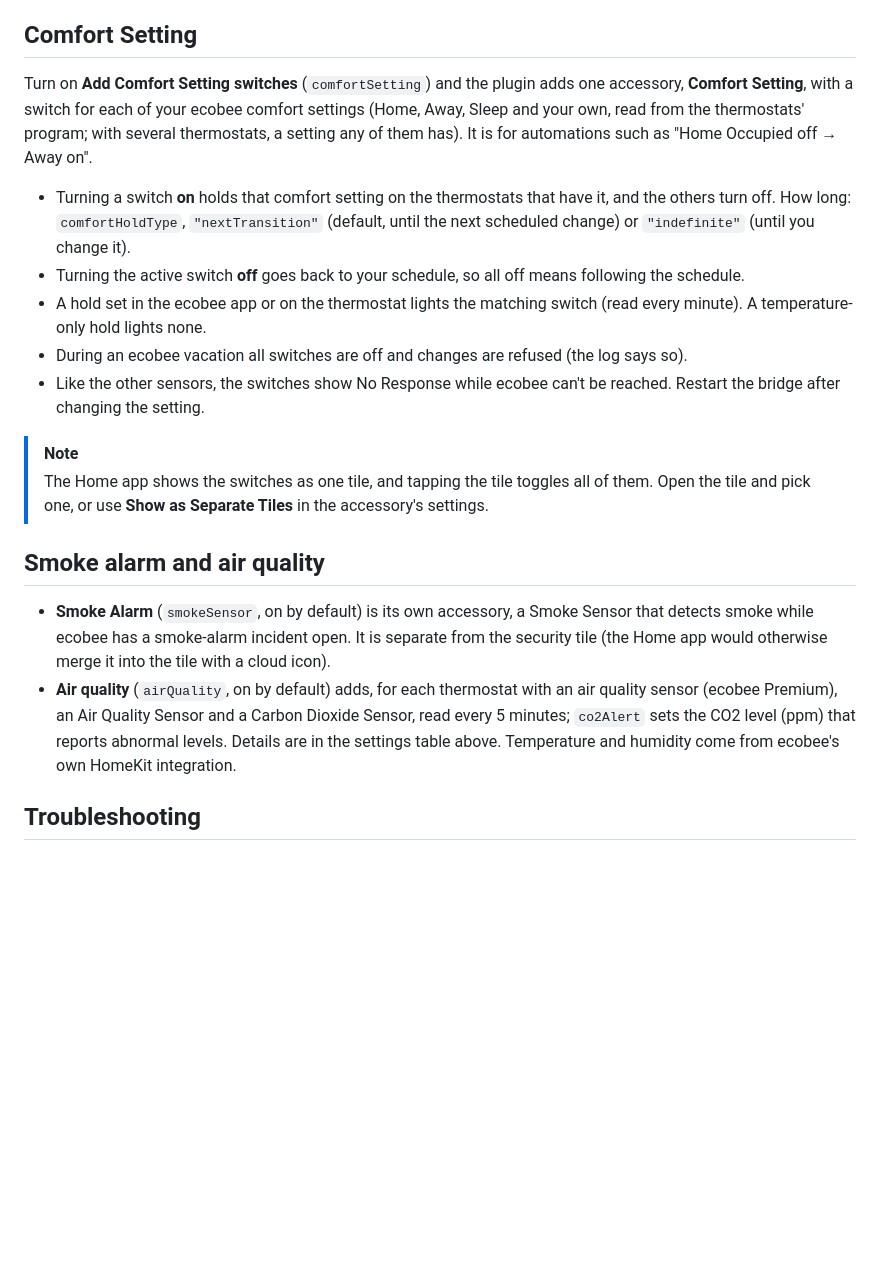
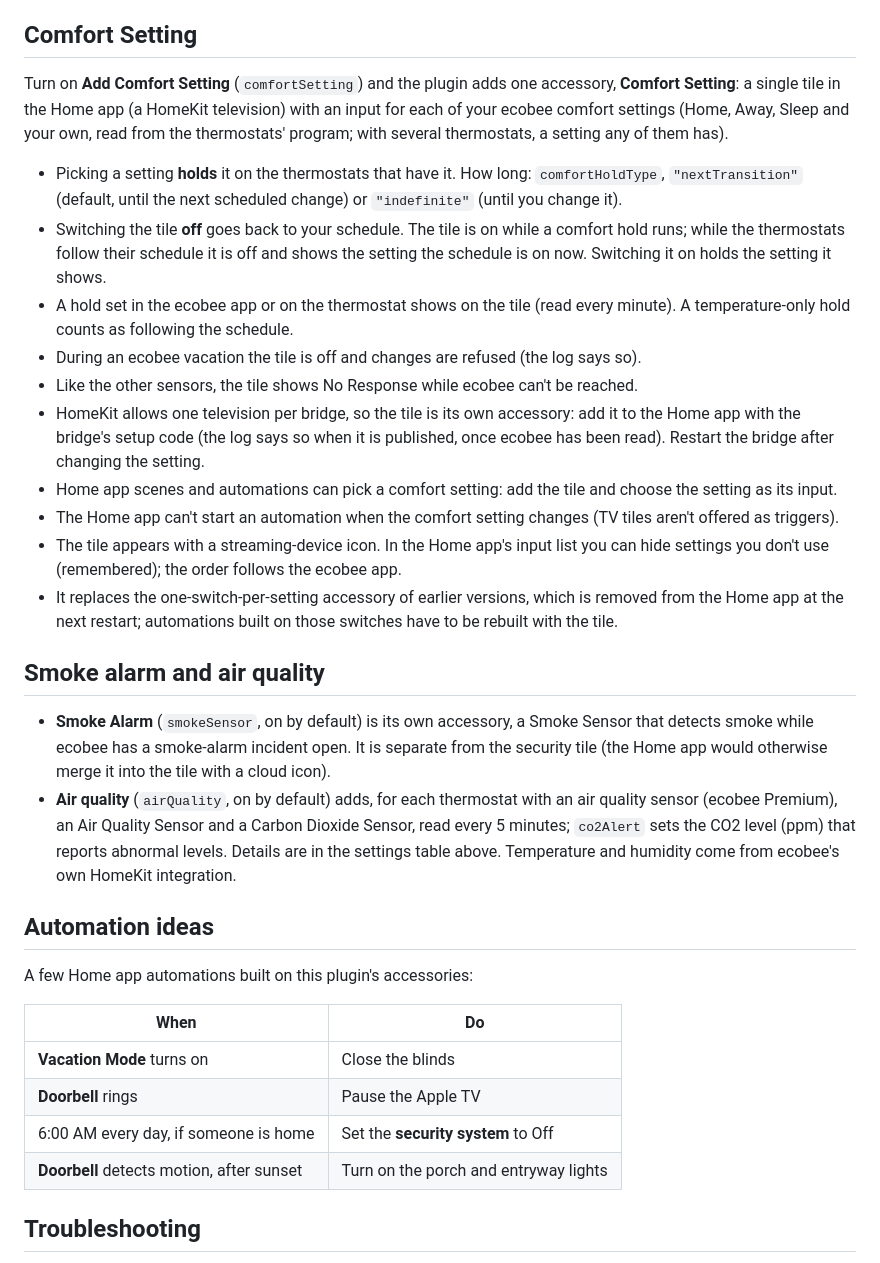
Before and after one commit to seanfletchr/homebridge-ecobee-security, a Markdown page: README.md, the part around one of its changes. Drawn GitHub-style; blank space fills up the shorter version.

```diff
--- a/README.md
+++ b/README.md
@@ -559,29 +560,47 @@ they forget, the Home app's security notification shows the disarm, and you can
 
 ## Comfort Setting
 
-Turn on **Add Comfort Setting switches** (`comfortSetting`) and the plugin adds one accessory,
-**Comfort Setting**, with a switch for each of your ecobee comfort settings (Home, Away, Sleep and your own,
-read from the thermostats' program; with several thermostats, a setting any of them has). It is for
-automations such as "Home Occupied off → Away on".
+Turn on **Add Comfort Setting** (`comfortSetting`) and the plugin adds one accessory, **Comfort Setting**: a
+single tile in the Home app (a HomeKit television) with an input for each of your ecobee comfort settings
+(Home, Away, Sleep and your own, read from the thermostats' program; with several thermostats, a setting
+any of them has).
 
-- Turning a switch **on** holds that comfort setting on the thermostats that have it, and the others
-  turn off. How long: `comfortHoldType`, `"nextTransition"` (default, until the next scheduled change)
-  or `"indefinite"` (until you change it).
-- Turning the active switch **off** goes back to your schedule, so all off means following the schedule.
-- A hold set in the ecobee app or on the thermostat lights the matching switch (read every minute). A
-  temperature-only hold lights none.
-- During an ecobee vacation all switches are off and changes are refused (the log says so).
-- Like the other sensors, the switches show No Response while ecobee can't be reached. Restart the
-  bridge after changing the setting.
-
-> [!NOTE]
-> The Home app shows the switches as one tile, and tapping the tile toggles all of them. Open the tile
-> and pick one, or use **Show as Separate Tiles** in the accessory's settings.
+- Picking a setting **holds** it on the thermostats that have it. How long: `comfortHoldType`,
+  `"nextTransition"` (default, until the next scheduled change) or `"indefinite"` (until you change it).
+- Switching the tile **off** goes back to your schedule. The tile is on while a comfort hold runs; while
+  the thermostats follow their schedule it is off and shows the setting the schedule is on now.
+  Switching it on holds the setting it shows.
+- A hold set in the ecobee app or on the thermostat shows on the tile (read every minute). A
+  temperature-only hold counts as following the schedule.
+- During an ecobee vacation the tile is off and changes are refused (the log says so).
+- Like the other sensors, the tile shows No Response while ecobee can't be reached.
+- HomeKit allows one television per bridge, so the tile is its own accessory: add it to the Home app
+  with the bridge's setup code (the log says so when it is published, once ecobee has been read).
+  Restart the bridge after changing the setting.
+- Home app scenes and automations can pick a comfort setting: add the tile and choose the setting
+  as its input.
+- The Home app can't start an automation when the comfort setting changes (TV tiles aren't offered as
+  triggers).
+- The tile appears with a streaming-device icon. In the Home app's
+  input list you can hide settings you don't use (remembered); the order follows the ecobee app.
+- It replaces the one-switch-per-setting accessory of earlier versions, which is removed from the Home
+  app at the next restart; automations built on those switches have to be rebuilt with the tile.
 
 ## Smoke alarm and air quality
 
 - **Smoke Alarm** (`smokeSensor`, on by default) is its own accessory, a Smoke Sensor that detects smoke while ecobee has a smoke-alarm incident open. It is separate from the security tile (the Home app would otherwise merge it into the tile with a cloud icon).
 - **Air quality** (`airQuality`, on by default) adds, for each thermostat with an air quality sensor (ecobee Premium), an Air Quality Sensor and a Carbon Dioxide Sensor, read every 5 minutes; `co2Alert` sets the CO2 level (ppm) that reports abnormal levels. Details are in the settings table above. Temperature and humidity come from ecobee's own HomeKit integration.
+
+## Automation ideas
+
+A few Home app automations built on this plugin's accessories:
+
+| When | Do |
+|---|---|
+| **Vacation Mode** turns on | Close the blinds |
+| **Doorbell** rings | Pause the Apple TV |
+| 6:00 AM every day, if someone is home | Set the **security system** to Off |
+| **Doorbell** detects motion, after sunset | Turn on the porch and entryway lights |
 
 ## Troubleshooting
 
```
Also changed, not shown: other parts of README.md (+2 -1 lines), CHANGELOG.md (+10 -0 lines), ecobee-devices.png, ecobee-header.png, 5 other files.
